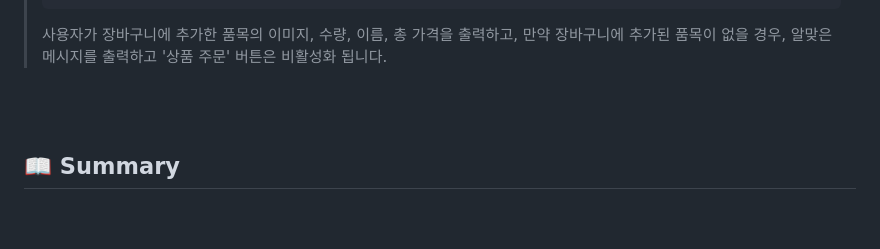
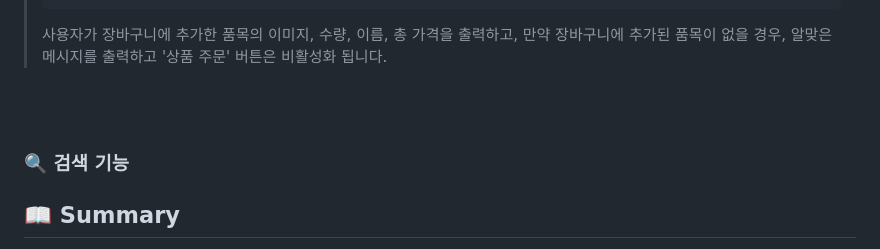
Before and after one commit to wonuseo/htamart, a Markdown page: README.md, the part around the change. Rendered like a GitHub page; blank space fills up the shorter version.

```diff
--- a/README.md
+++ b/README.md
@@ -141,6 +141,7 @@
 > 됩니다.
 >
 <br/><br/>
+### :mag: 검색 기능
 
 
 ## :open_book: Summary
```
